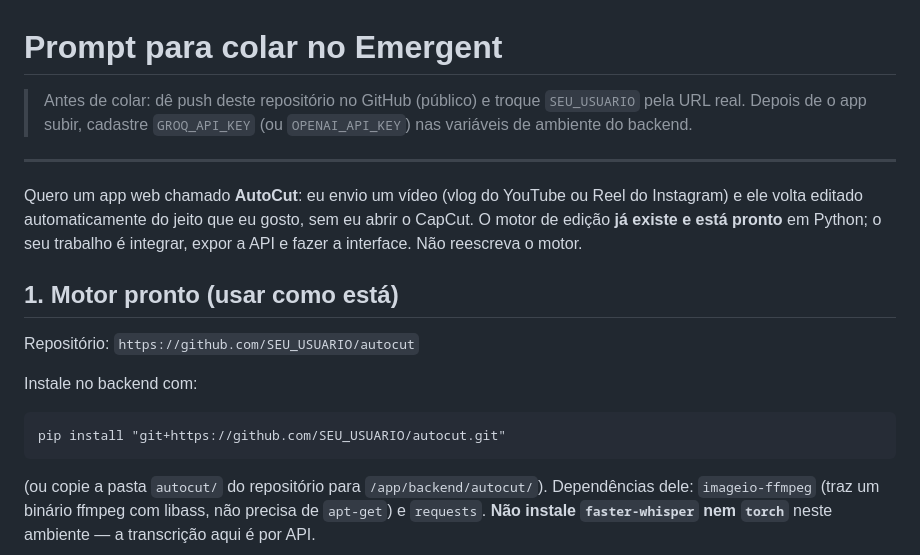
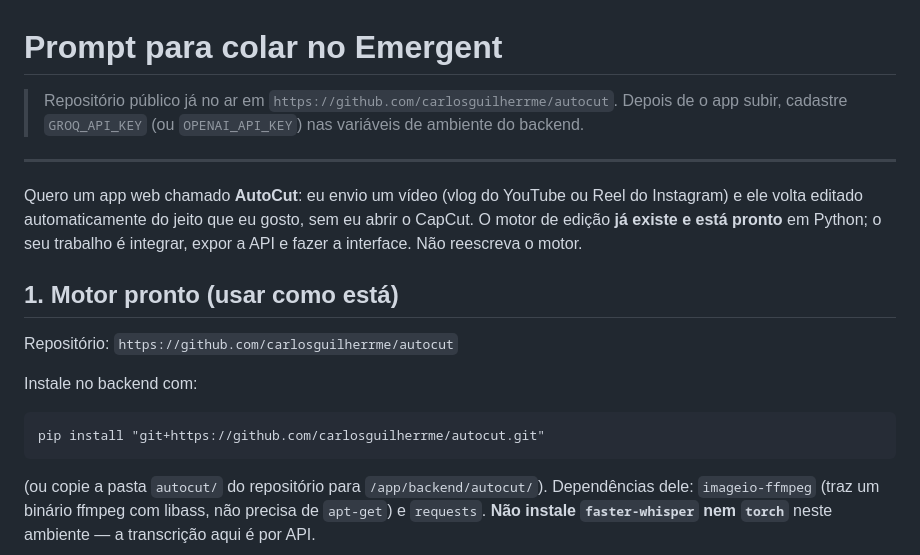
Before and after one commit to carlosguilherrme/autocut, a Markdown page: EMERGENT_PROMPT.md, the part around the change. Drawn GitHub-style.

Commit message:
docs: point Emergent prompt at the published repo
Co-Authored-By: Claude Fable 5.1 <noreply@anthropic.com>

````diff
--- a/EMERGENT_PROMPT.md
+++ b/EMERGENT_PROMPT.md
@@ -1,6 +1,6 @@
 # Prompt para colar no Emergent
 
-> Antes de colar: dê push deste repositório no GitHub (público) e troque `SEU_USUARIO` pela URL real. Depois de o app subir, cadastre `GROQ_API_KEY` (ou `OPENAI_API_KEY`) nas variáveis de ambiente do backend.
+> Repositório público já no ar em `https://github.com/carlosguilherrme/autocut`. Depois de o app subir, cadastre `GROQ_API_KEY` (ou `OPENAI_API_KEY`) nas variáveis de ambiente do backend.
 
 ---
 
@@ -8,12 +8,12 @@ Quero um app web chamado **AutoCut**: eu envio um vídeo (vlog do YouTube ou Ree
 
 ## 1. Motor pronto (usar como está)
 
-Repositório: `https://github.com/SEU_USUARIO/autocut`
+Repositório: `https://github.com/carlosguilherrme/autocut`
 
 Instale no backend com:
 
 ```
-pip install "git+https://github.com/SEU_USUARIO/autocut.git"
+pip install "git+https://github.com/carlosguilherrme/autocut.git"
 ```
 
 (ou copie a pasta `autocut/` do repositório para `/app/backend/autocut/`). Dependências dele: `imageio-ffmpeg` (traz um binário ffmpeg com libass, não precisa de `apt-get`) e `requests`. **Não instale `faster-whisper` nem `torch`** neste ambiente — a transcrição aqui é por API.
````
